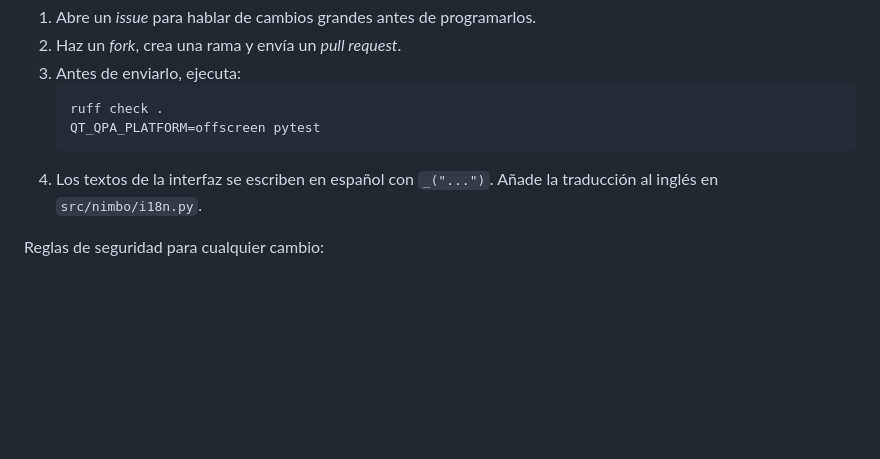
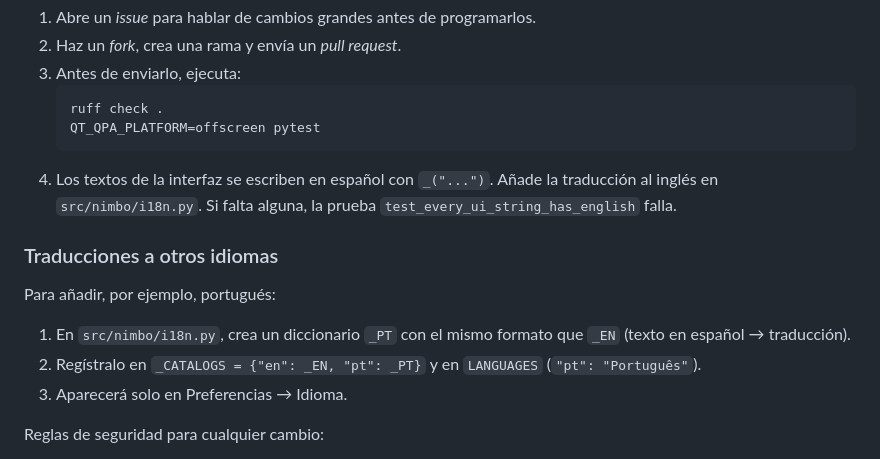
Before and after one commit to camiool/nimbo, a Markdown page: CONTRIBUTING.md, the part around the change. GitHub-like rendering; blank space fills up the shorter version.

````diff
--- a/CONTRIBUTING.md
+++ b/CONTRIBUTING.md
@@ -9,7 +9,15 @@
    ruff check .
    QT_QPA_PLATFORM=offscreen pytest
    ```
-4. Los textos de la interfaz se escriben en español con `_("...")`. Añade la traducción al inglés en `src/nimbo/i18n.py`.
+4. Los textos de la interfaz se escriben en español con `_("...")`. Añade la traducción al inglés en `src/nimbo/i18n.py`. Si falta alguna, la prueba `test_every_ui_string_has_english` falla.
+
+### Traducciones a otros idiomas
+
+Para añadir, por ejemplo, portugués:
+
+1. En `src/nimbo/i18n.py`, crea un diccionario `_PT` con el mismo formato que `_EN` (texto en español → traducción).
+2. Regístralo en `_CATALOGS = {"en": _EN, "pt": _PT}` y en `LANGUAGES` (`"pt": "Português"`).
+3. Aparecerá solo en Preferencias → Idioma.
 
 Reglas de seguridad para cualquier cambio:
 
````
Also changed, not shown: README.md (+10 -2 lines), docs/prefs-en.png (added), docs/prefs-es.png (added), 8 other files.
